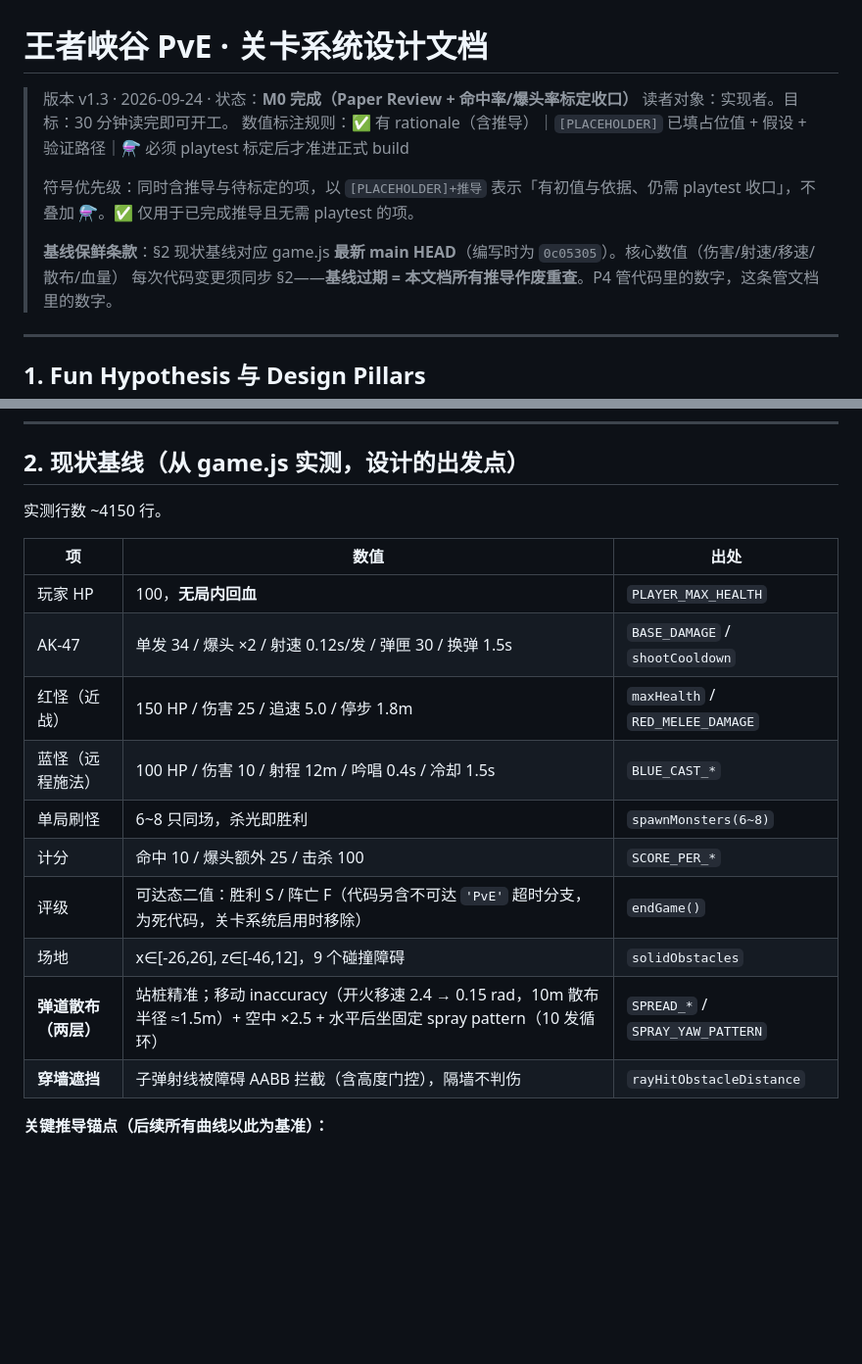
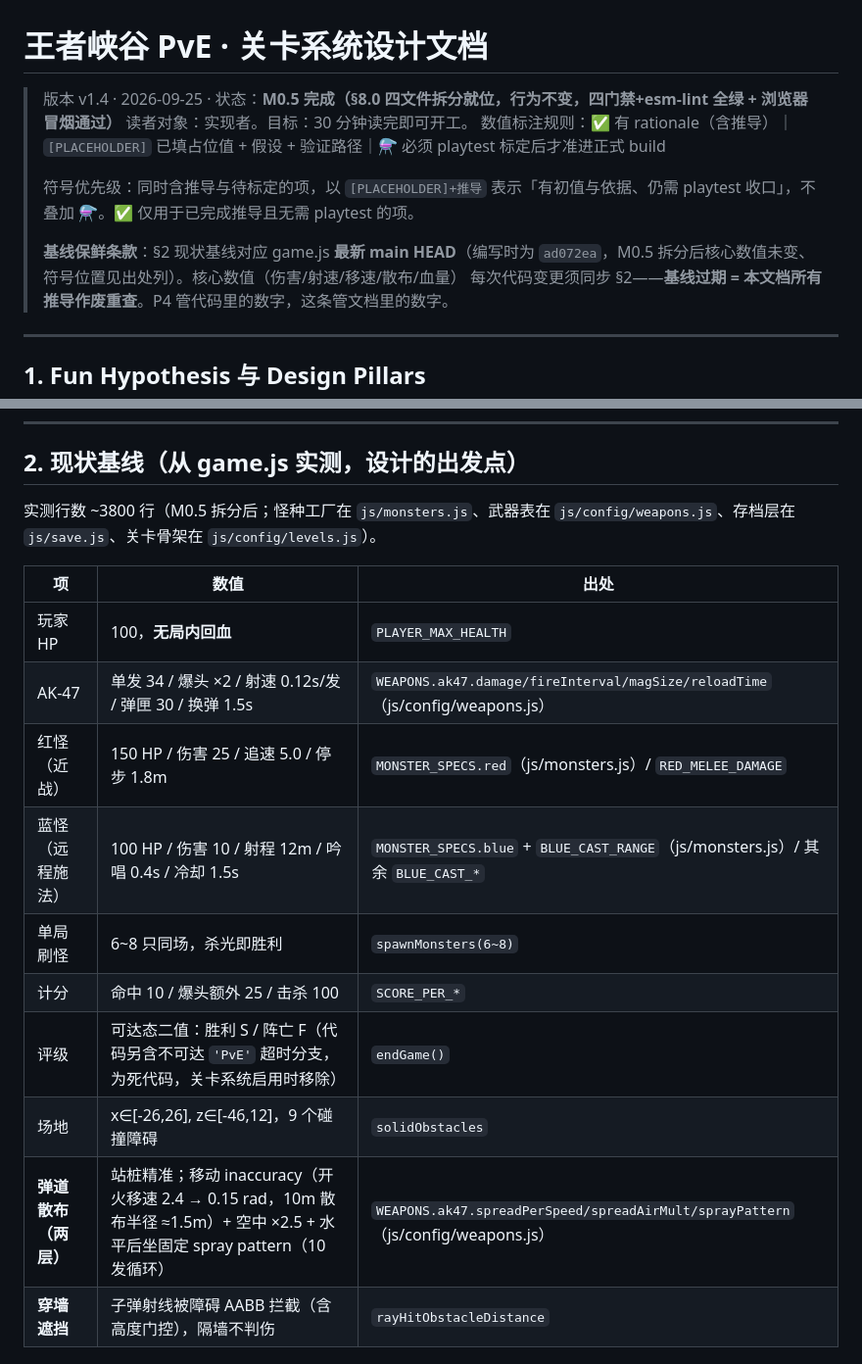
Before and after one commit to xiong356/shooting-game, a Markdown page: docs/level-system-design.md, 2 parts joined by grey strips. Shown at 98% size. Rendered like a GitHub page; blank space fills up the shorter version.

Commit message:
docs: 设计文档 v1.4——状态 M0.5 完成 + §2 基线保鲜（符号指针随拆分同步，核心数值未变）

```diff
--- a/docs/level-system-design.md
+++ b/docs/level-system-design.md
@@ -1,12 +1,12 @@
 # 王者峡谷 PvE · 关卡系统设计文档
 
-> 版本 v1.3 · 2026-09-24 · 状态：**M0 完成（Paper Review + 命中率/爆头率标定收口）**
+> 版本 v1.4 · 2026-09-25 · 状态：**M0.5 完成（§8.0 四文件拆分就位，行为不变，四门禁+esm-lint 全绿 + 浏览器冒烟通过）**
 > 读者对象：实现者。目标：30 分钟读完即可开工。
 > 数值标注规则：✅ 有 rationale（含推导）｜`[PLACEHOLDER]` 已填占位值 + 假设 + 验证路径｜⚗️ 必须 playtest 标定后才准进正式 build
 >
 > 符号优先级：同时含推导与待标定的项，以 `[PLACEHOLDER]+推导` 表示「有初值与依据、仍需 playtest 收口」，不叠加 ⚗️。✅ 仅用于已完成推导且无需 playtest 的项。
 >
-> **基线保鲜条款**：§2 现状基线对应 game.js **最新 main HEAD**（编写时为 `0c05305`）。核心数值（伤害/射速/移速/散布/血量）
+> **基线保鲜条款**：§2 现状基线对应 game.js **最新 main HEAD**（编写时为 `ad072ea`，M0.5 拆分后核心数值未变、符号位置见出处列）。核心数值（伤害/射速/移速/散布/血量）
 > 每次代码变更须同步 §2——**基线过期 = 本文档所有推导作废重查**。P4 管代码里的数字，这条管文档里的数字。
 
 ---
@@ -28,19 +28,19 @@
 
 ## 2. 现状基线（从 game.js 实测，设计的出发点）
 
-实测行数 ~4150 行。
+实测行数 ~3800 行（M0.5 拆分后；怪种工厂在 `js/monsters.js`、武器表在 `js/config/weapons.js`、存档层在 `js/save.js`、关卡骨架在 `js/config/levels.js`）。
 
 | 项 | 数值 | 出处 |
 |---|---|---|
 | 玩家 HP | 100，**无局内回血** | `PLAYER_MAX_HEALTH` |
-| AK-47 | 单发 34 / 爆头 ×2 / 射速 0.12s/发 / 弹匣 30 / 换弹 1.5s | `BASE_DAMAGE` / `shootCooldown` |
-| 红怪（近战） | 150 HP / 伤害 25 / 追速 5.0 / 停步 1.8m | `maxHealth` / `RED_MELEE_DAMAGE` |
-| 蓝怪（远程施法） | 100 HP / 伤害 10 / 射程 12m / 吟唱 0.4s / 冷却 1.5s | `BLUE_CAST_*` |
+| AK-47 | 单发 34 / 爆头 ×2 / 射速 0.12s/发 / 弹匣 30 / 换弹 1.5s | `WEAPONS.ak47.damage/fireInterval/magSize/reloadTime`（js/config/weapons.js） |
+| 红怪（近战） | 150 HP / 伤害 25 / 追速 5.0 / 停步 1.8m | `MONSTER_SPECS.red`（js/monsters.js）/ `RED_MELEE_DAMAGE` |
+| 蓝怪（远程施法） | 100 HP / 伤害 10 / 射程 12m / 吟唱 0.4s / 冷却 1.5s | `MONSTER_SPECS.blue` + `BLUE_CAST_RANGE`（js/monsters.js）/ 其余 `BLUE_CAST_*` |
 | 单局刷怪 | 6~8 只同场，杀光即胜利 | `spawnMonsters(6~8)` |
 | 计分 | 命中 10 / 爆头额外 25 / 击杀 100 | `SCORE_PER_*` |
 | 评级 | 可达态二值：胜利 S / 阵亡 F（代码另含不可达 `'PvE'` 超时分支，为死代码，关卡系统启用时移除） | `endGame()` |
 | 场地 | x∈[-26,26], z∈[-46,12]，9 个碰撞障碍 | `solidObstacles` |
-| **弹道散布（两层）** | 站桩精准；移动 inaccuracy（开火移速 2.4 → 0.15 rad，10m 散布半径 ≈1.5m）+ 空中 ×2.5 + 水平后坐固定 spray pattern（10 发循环） | `SPREAD_*` / `SPRAY_YAW_PATTERN` |
+| **弹道散布（两层）** | 站桩精准；移动 inaccuracy（开火移速 2.4 → 0.15 rad，10m 散布半径 ≈1.5m）+ 空中 ×2.5 + 水平后坐固定 spray pattern（10 发循环） | `WEAPONS.ak47.spreadPerSpeed/spreadAirMult/sprayPattern`（js/config/weapons.js） |
 | **穿墙遮挡** | 子弹射线被障碍 AABB 拦截（含高度门控），隔墙不判伤 | `rayHitObstacleDistance` |
 
 **关键推导锚点（后续所有曲线以此为基准）：**
```
